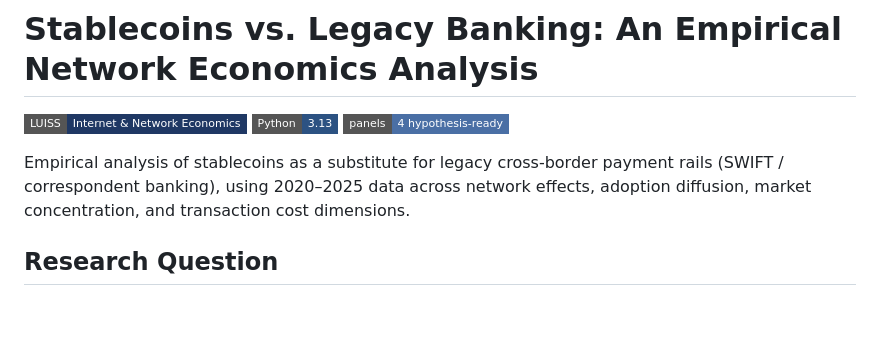
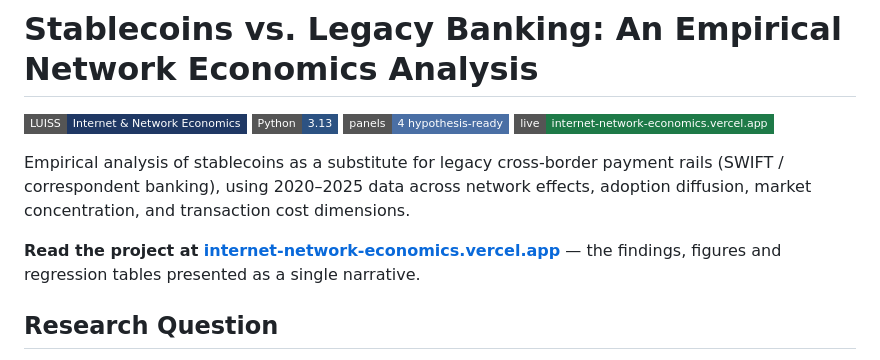
Before and after one commit to IIxoskeletonII/Internet-Network-Economics, a Markdown page: README.md, the part around the change. Drawn GitHub-style; badges without logos; blank space fills up the shorter version.

Commit message:
Update README with live site badge and project link
Added a badge for the live site and a project link in the README.

```diff
--- a/README.md
+++ b/README.md
@@ -3,8 +3,11 @@
 [![Course](https://img.shields.io/badge/LUISS-Internet%20%26%20Network%20Economics-1F3864?style=flat-square)](https://www.luiss.it/)
 [![Python](https://img.shields.io/badge/Python-3.13-2C5282?style=flat-square&logo=python&logoColor=white)](https://www.python.org/)
 [![Data](https://img.shields.io/badge/panels-4%20hypothesis--ready-4A6FA5?style=flat-square)](#master-datasets)
+[![Live site](https://img.shields.io/badge/live-internet--network--economics.vercel.app-1E7A48?style=flat-square&logo=vercel&logoColor=white)](https://internet-network-economics.vercel.app/)
 
 Empirical analysis of stablecoins as a substitute for legacy cross-border payment rails (SWIFT / correspondent banking), using 2020–2025 data across network effects, adoption diffusion, market concentration, and transaction cost dimensions.
+
+**Read the project at [internet-network-economics.vercel.app](https://internet-network-economics.vercel.app/)** — the findings, figures and regression tables presented as a single narrative.
 
 ## Research Question
 
```
